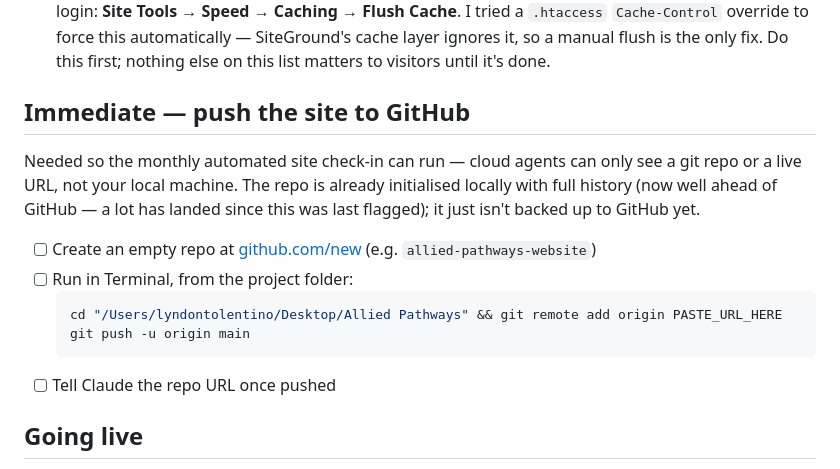
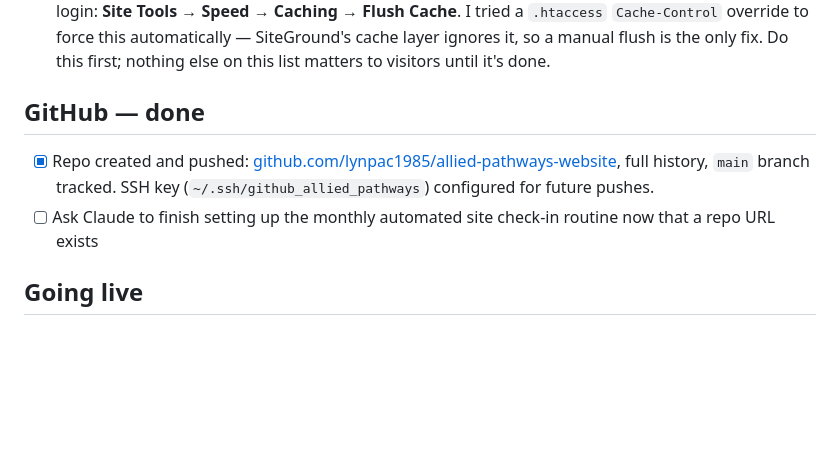
Before and after one commit to lynpac1985/allied-pathways-website, a Markdown page: NEXT-STEPS.md, the part around the change. Drawn GitHub-style; blank space fills up the shorter version.

Commit message:
Update NEXT-STEPS.md: GitHub push complete
Co-Authored-By: Claude Sonnet 5 <noreply@anthropic.com>

````diff
--- a/NEXT-STEPS.md
+++ b/NEXT-STEPS.md
@@ -8,17 +8,10 @@ A running checklist of things that need your input or action (not something I ca
 
 - [ ] **Flush the SiteGround cache.** Every fix and new page listed below is already correctly deployed to the server, but SiteGround's Dynamic Cache is still serving real visitors a stale, pre-2026-09-25 copy of several pages (confirmed via cache-busted requests — origin is correct, cache isn't). This needs your login: **Site Tools → Speed → Caching → Flush Cache**. I tried a `.htaccess` `Cache-Control` override to force this automatically — SiteGround's cache layer ignores it, so a manual flush is the only fix. Do this first; nothing else on this list matters to visitors until it's done.
 
-## Immediate — push the site to GitHub
+## GitHub — done
 
-Needed so the monthly automated site check-in can run — cloud agents can only see a git repo or a live URL, not your local machine. The repo is already initialised locally with full history (now well ahead of GitHub — a lot has landed since this was last flagged); it just isn't backed up to GitHub yet.
-
-- [ ] Create an empty repo at [github.com/new](https://github.com/new) (e.g. `allied-pathways-website`)
-- [ ] Run in Terminal, from the project folder:
-  ```bash
-  cd "/Users/lyndontolentino/Desktop/Allied Pathways" && git remote add origin PASTE_URL_HERE
-  git push -u origin main
-  ```
-- [ ] Tell Claude the repo URL once pushed
+- [x] Repo created and pushed: [github.com/lynpac1985/allied-pathways-website](https://github.com/lynpac1985/allied-pathways-website), full history, `main` branch tracked. SSH key (`~/.ssh/github_allied_pathways`) configured for future pushes.
+- [ ] Ask Claude to finish setting up the monthly automated site check-in routine now that a repo URL exists
 
 ## Going live
 
````
